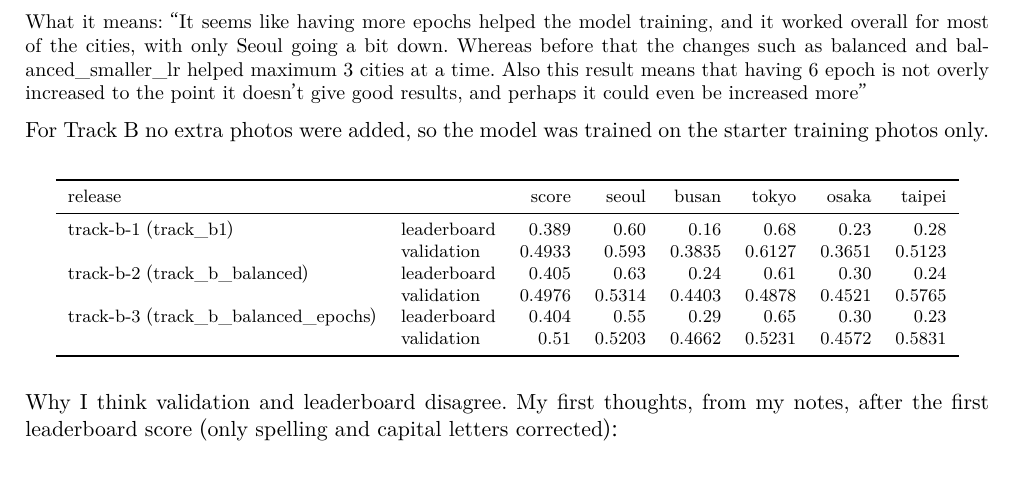
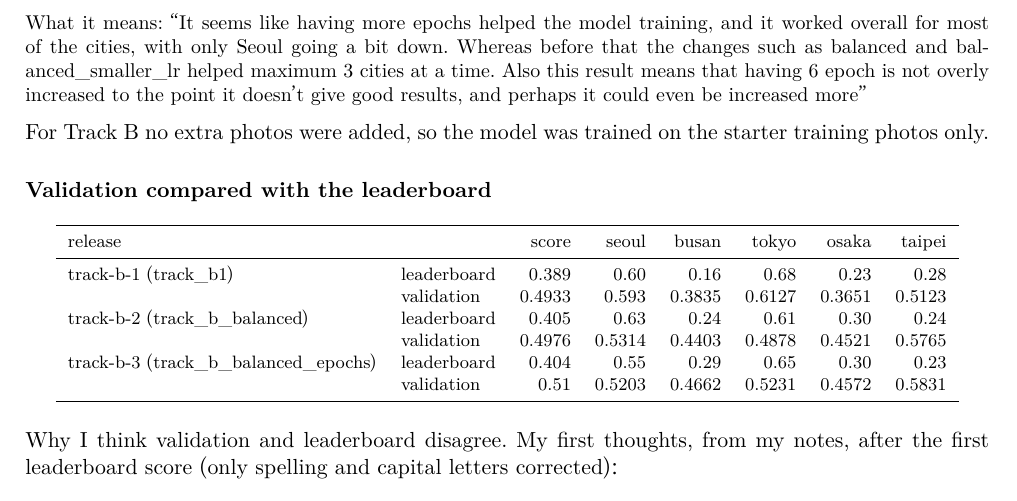
Before and after one commit to giuliag9/MAS1004-assignment2, a LaTeX document (long_report/long_report.tex): part of page 9 of 15, cut so that both start at the same text, the shorter picture padded with empty space. Compiled offline with XeLaTeX.

Commit message:
Long report: subtitle for the validation vs leaderboard parts
Co-Authored-By: Claude Opus 5.5 <noreply@anthropic.com>
Claude-Session: https://claude.ai/code/session_012WCcwhv6WwxtD3NQYAvQih

```diff
--- a/long_report/long_report.tex
+++ b/long_report/long_report.tex
@@ -259,6 +260,7 @@ What it means: ``It seems like having more epochs helped the model training, and
 
 For Track B no extra photos were added, so the model was trained on the starter training photos only.
 
+\subsection*{Validation compared with the leaderboard}
 \begin{center}\footnotesize
 \begin{tabular}{llrrrrrr}
 \toprule
```
Also changed, not shown: long_report/long_report.tex (1 more changed lines).
